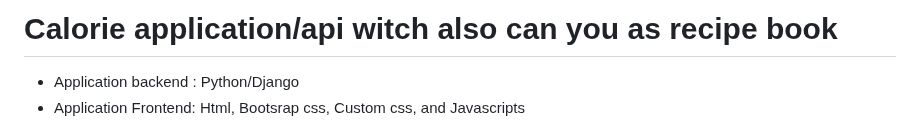
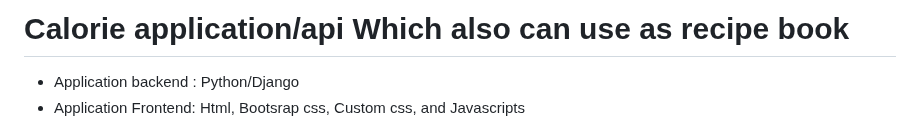
Before and after one commit to immonhotep/cal_app, a Markdown page: README.md, the part around the change. Drawn GitHub-style.

```diff
--- a/README.md
+++ b/README.md
@@ -1,4 +1,4 @@
-# Calorie application/api witch also can you as recipe book
+# Calorie application/api Which also can use as recipe book
 
 - Application backend : Python/Django
 - Application Frontend: Html, Bootsrap css, Custom css, and Javascripts
```
